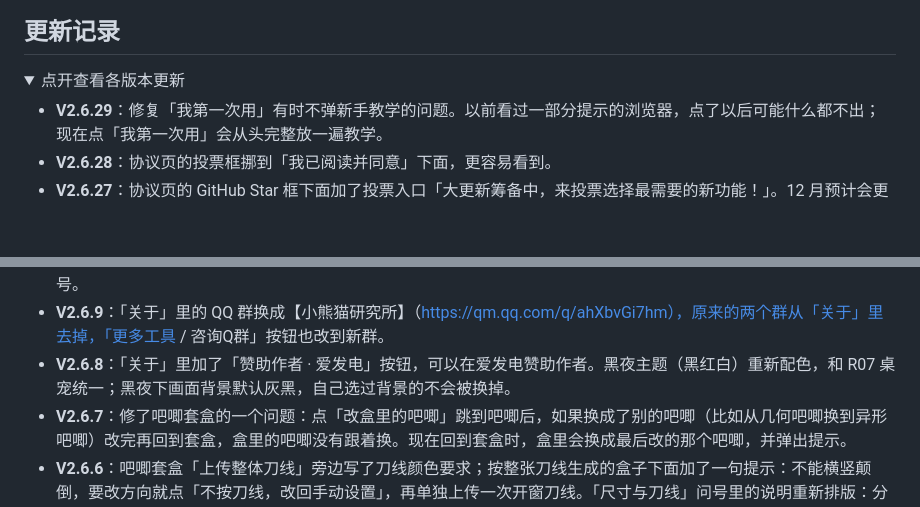
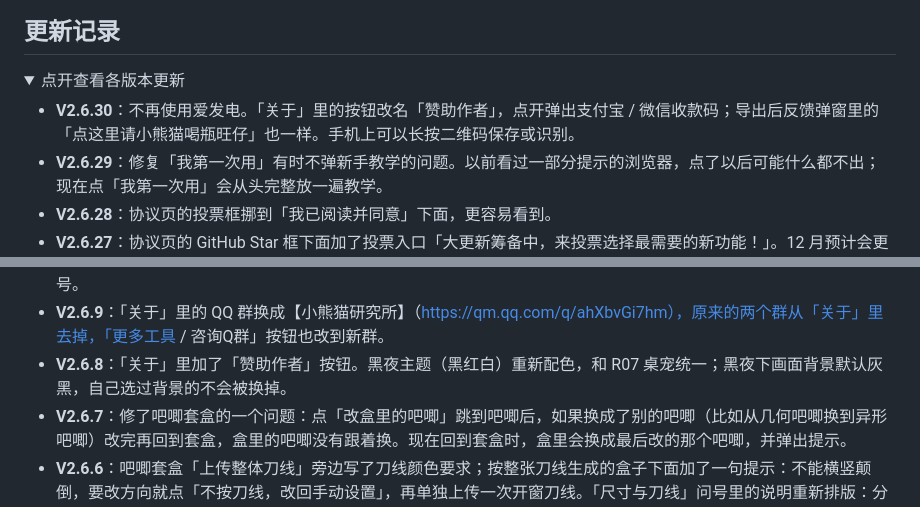
Before and after one commit to sinyola1314/R03-Merch-2Dto3D-Preview, a Markdown page: README.md, 2 parts joined by grey strips. Drawn GitHub-style; folded sections open; blank space fills up the shorter version.

```diff
--- a/README.md
+++ b/README.md
@@ -245,6 +248,7 @@
 <details>
 <summary>点开查看各版本更新</summary>
 
+- **V2.6.30**：不再使用爱发电。「关于」里的按钮改名「赞助作者」，点开弹出支付宝 / 微信收款码；导出后反馈弹窗里的「点这里请小熊猫喝瓶旺仔」也一样。手机上可以长按二维码保存或识别。
 - **V2.6.29**：修复「我第一次用」有时不弹新手教学的问题。以前看过一部分提示的浏览器，点了以后可能什么都不出；现在点「我第一次用」会从头完整放一遍教学。
 - **V2.6.28**：协议页的投票框挪到「我已阅读并同意」下面，更容易看到。
 - **V2.6.27**：协议页的 GitHub Star 框下面加了投票入口「大更新筹备中，来投票选择最需要的新功能！」。12 月预计会更新较多制品与功能，票数越高的制品优先更新，欢迎来投票：[投票表单](https://docs.qq.com/form/page/DSUdLVHZaTWx2Q1Z0)。
@@ -265,7 +269,7 @@
 - **V2.6.11**：协议页和「关于」里的群号 1053188712 改成链接（带下划线），点一下就跳到加群页面；协议页的群号用 MiSans 字体。说明里的 QQ 群统一换成【小熊猫研究所】。
 - **V2.6.10**：打开网页时的协议页，作者下面加了「QQ群交流：1053188712」，旁边有「复制」按钮，点一下就能复制群号。
 - **V2.6.9**：「关于」里的 QQ 群换成【小熊猫研究所】（https://qm.qq.com/q/ahXbvGi7hm），原来的两个群从「关于」里去掉，「更多工具 / 咨询Q群」按钮也改到新群。
-- **V2.6.8**：「关于」里加了「赞助作者 · 爱发电」按钮，可以在爱发电赞助作者。黑夜主题（黑红白）重新配色，和 R07 桌宠统一；黑夜下画面背景默认灰黑，自己选过背景的不会被换掉。
+- **V2.6.8**：「关于」里加了「赞助作者」按钮。黑夜主题（黑红白）重新配色，和 R07 桌宠统一；黑夜下画面背景默认灰黑，自己选过背景的不会被换掉。
 - **V2.6.7**：修了吧唧套盒的一个问题：点「改盒里的吧唧」跳到吧唧后，如果换成了别的吧唧（比如从几何吧唧换到异形吧唧）改完再回到套盒，盒里的吧唧没有跟着换。现在回到套盒时，盒里会换成最后改的那个吧唧，并弹出提示。
 - **V2.6.6**：吧唧套盒「上传整体刀线」旁边写了刀线颜色要求；按整张刀线生成的盒子下面加了一句提示：不能横竖颠倒，要改方向就点「不按刀线，改回手动设置」，再单独上传一次开窗刀线。「尺寸与刀线」问号里的说明重新排版：分成几段，加了红色小标题、加粗和分割线，所有制品的「通用要求」也一起改成分条写。
 - **V2.6.5**：吧唧套盒
```
Also changed, not shown: other parts of README.md (+7 -4 lines), README.en.md (+8 -4 lines), docs/pay-alipay.png (added), docs/pay-wechat.png (added), 2 other files.
